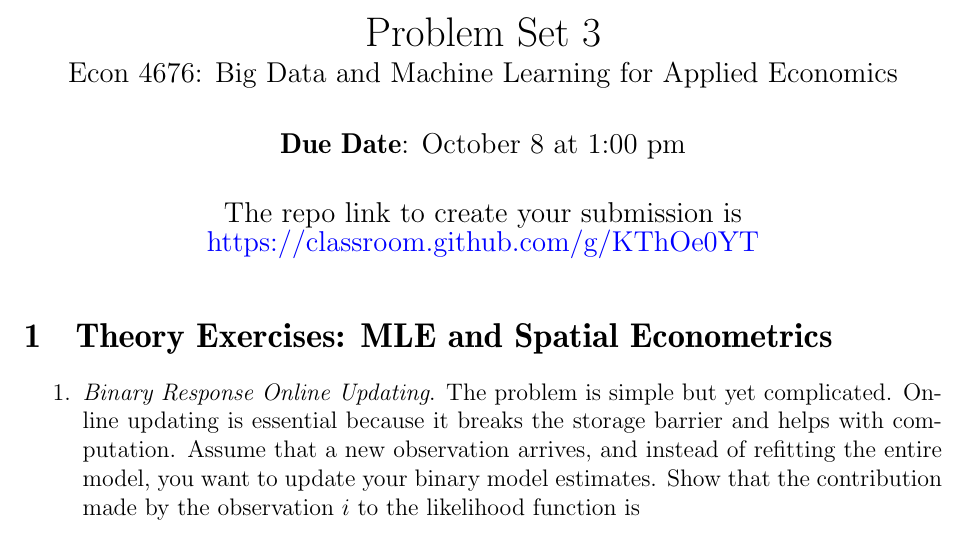
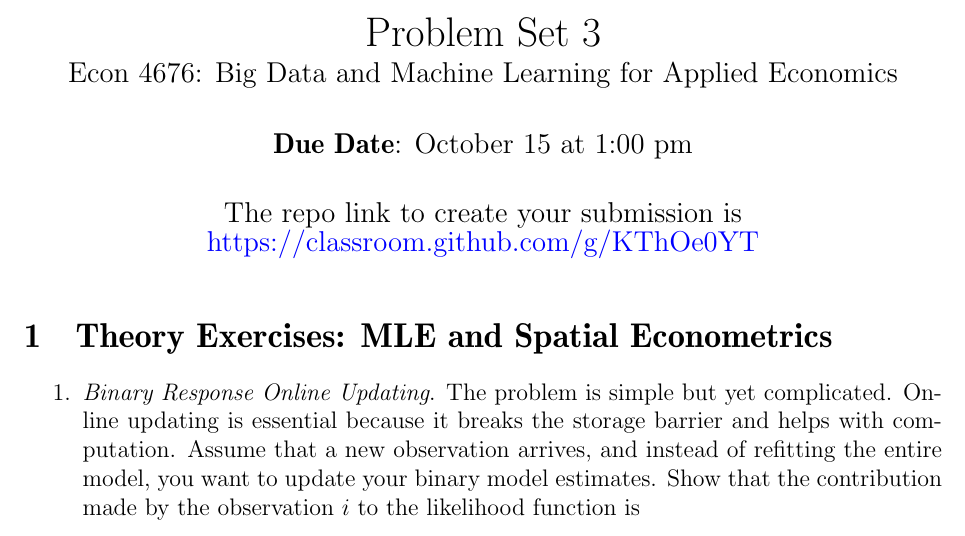
Before and after one commit to ECON-4676-UNIANDES-Fall-2021/Problem_Sets, a LaTeX problem sheet (Problem_Set_3/Problem_Set_3.tex): part of page 1 of 4, cut so that both start at the same text. Compiled offline with pdfLaTeX.

Commit message:
change deadline ps3

```diff
--- a/Problem_Set_3/Problem_Set_3.tex
+++ b/Problem_Set_3/Problem_Set_3.tex
@@ -79,7 +79,7 @@
 }
 \makeatother
 \subtitle{Econ 4676: Big Data and Machine Learning for Applied Economics}
-\author{{\bf Due Date}: October 8 at 1:00 pm}
+\author{{\bf Due Date}: October 15 at 1:00 pm}
 \date{}
 \date{The repo link to create your submission is \url{https://classroom.github.com/g/KThOe0YT}}
 
```
Also changed, not shown: Problem_Set_3/Problem_Set_3.pdf.
